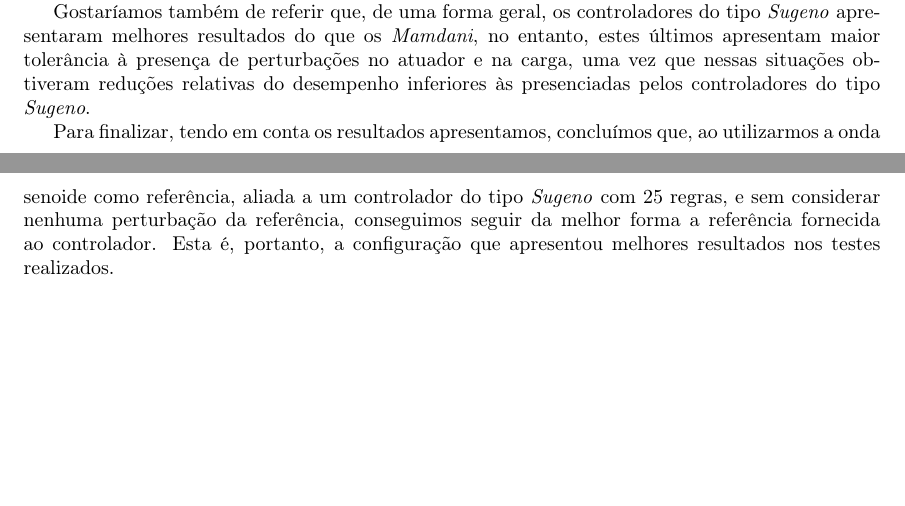
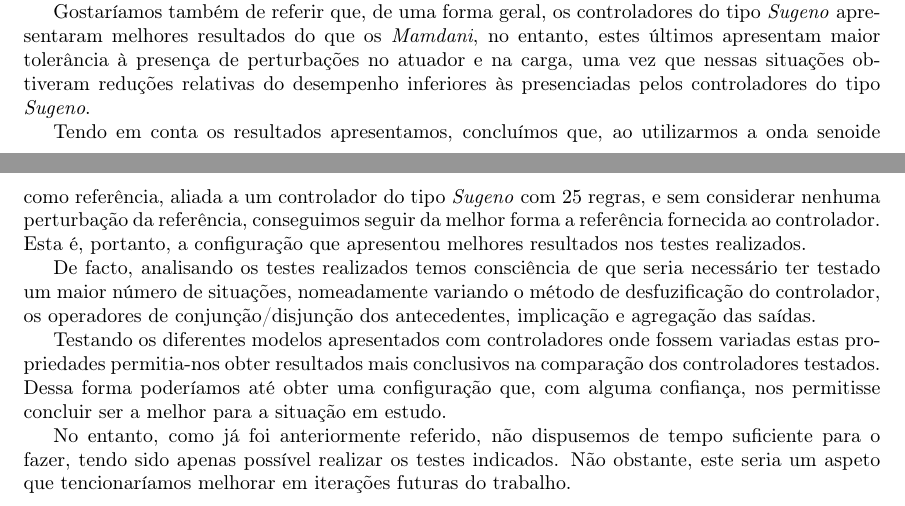
Before and after one commit to jpleitao/Aprendizagem-Computacional, a LaTeX document (TP4/Report/Report.tex): two parts of pages 13 and 14 of 27, joined at a grey line, cut so that both start at the same text, the shorter picture padded with empty space. Compiled offline with pdfLaTeX.

Commit message:
Added some stuff to the report

```diff
--- a/TP4/Report/Report.tex
+++ b/TP4/Report/Report.tex
@@ -287,8 +287,13 @@ De facto, este resultado também era por nós previsto, uma vez que ao considera
 
 Gostaríamos também de referir que, de uma forma geral, os controladores do tipo \emph{Sugeno} apresentaram melhores resultados do que os \emph{Mamdani}, no entanto, estes últimos apresentam maior tolerância à presença de perturbações no atuador e na carga, uma vez que nessas situações obtiveram reduções relativas do desempenho inferiores às presenciadas pelos controladores do tipo \emph{Sugeno}.
 
+Tendo em conta os resultados apresentamos, concluímos que, ao utilizarmos a onda senoide como referência, aliada a um controlador do tipo \emph{Sugeno} com $25$ regras, e sem considerar nenhuma perturbação da referência, conseguimos seguir da melhor forma a referência fornecida ao controlador. Esta é, portanto, a configuração que apresentou melhores resultados nos testes realizados.
 
-Para finalizar, tendo em conta os resultados apresentamos, concluímos que, ao utilizarmos a onda senoide como referência, aliada a um controlador do tipo \emph{Sugeno} com $25$ regras, e sem considerar nenhuma perturbação da referência, conseguimos seguir da melhor forma a referência fornecida ao controlador. Esta é, portanto, a configuração que apresentou melhores resultados nos testes realizados.
+De facto, analisando os testes realizados temos consciência de que seria necessário ter testado um maior número de situações, nomeadamente variando o método de desfuzificação do controlador, os operadores de conjunção/disjunção dos antecedentes, implicação e agregação das saídas.
+
+Testando os diferentes modelos apresentados com controladores onde fossem variadas estas propriedades permitia-nos obter resultados mais conclusivos na comparação dos controladores testados. Dessa forma poderíamos até obter uma configuração que, com alguma confiança, nos permitisse concluir ser a melhor para a situação em estudo.
+
+No entanto, como já foi anteriormente referido, não dispusemos de tempo suficiente para o fazer, tendo sido apenas possível realizar os testes indicados. Não obstante, este seria um aspeto que tencionaríamos melhorar em iterações futuras do trabalho.
 
 \pagebreak
 
```
Also changed, not shown: 2 other files.
